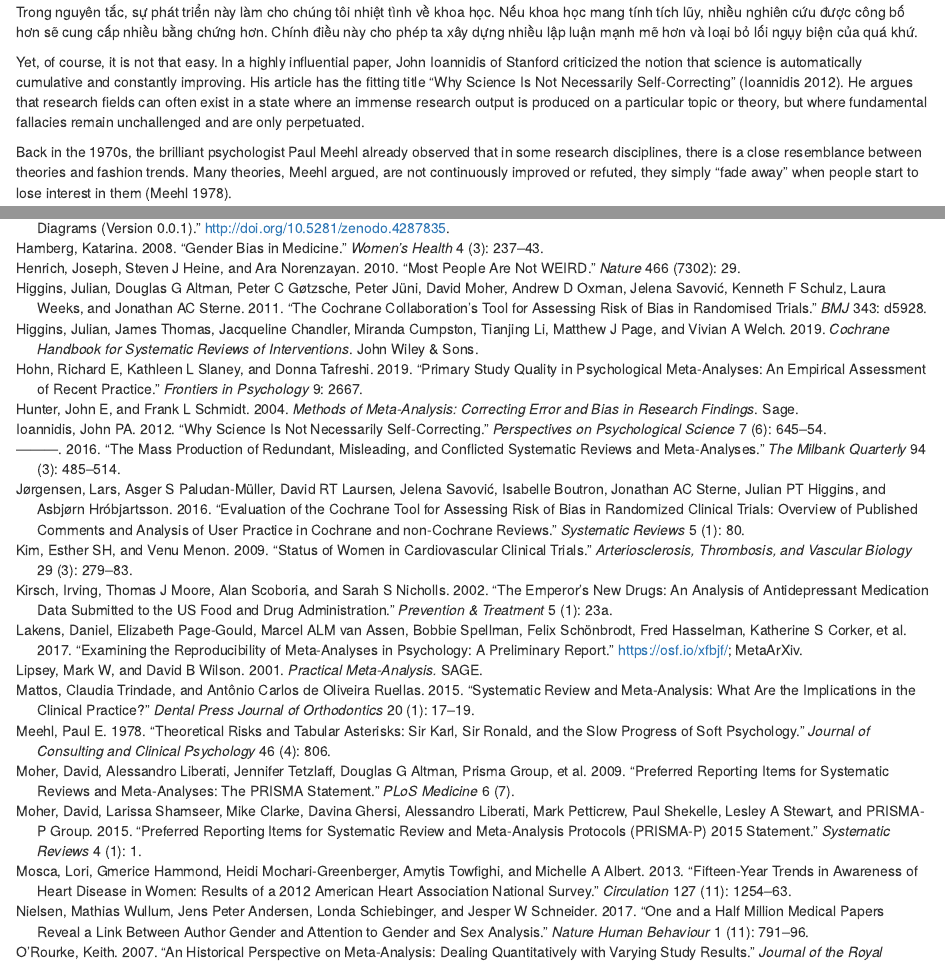
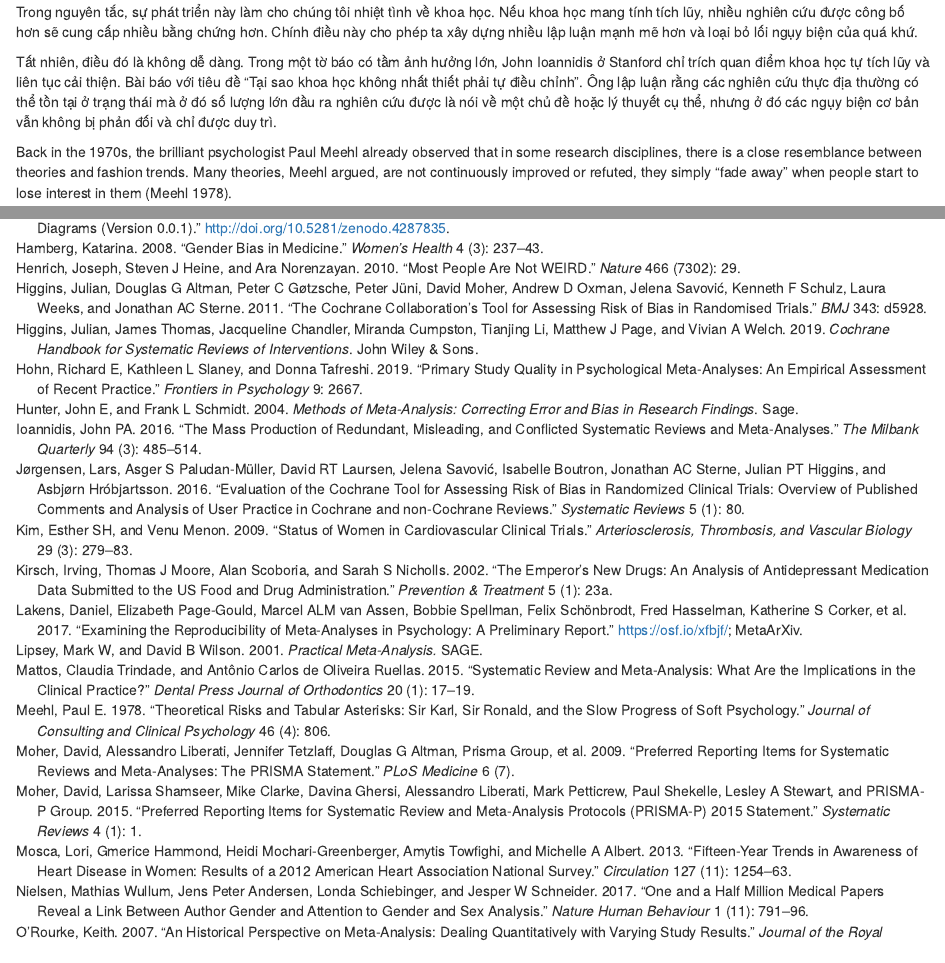
Before and after one commit to MathiasHarrer/Doing-Meta-Analysis-in-R-VN, an R Markdown document (03-introduction.Rmd): the page in a window 1100 px wide, from 800 px down, and a second part further down, joined at a grey line. Rendered offline with R 4.5, knitr and Pandoc, with nearby package versions; drawn as R Markdown's standard HTML page in place of the format the file asks for.

Commit message:
Update 03-introduction.Rmd

```diff
--- a/03-introduction.Rmd
+++ b/03-introduction.Rmd
@@ -37,7 +37,7 @@ ggplot(pubmed, aes(x = Year, y = Count)) +
 
 Trong nguyên tắc, sự phát triển này làm cho chúng tôi nhiệt tình về khoa học. Nếu khoa học mang tính tích lũy, nhiều nghiên cứu được công bố hơn sẽ cung cấp nhiều bằng chứng hơn. Chính điều này cho phép ta xây dựng nhiều lập luận mạnh mẽ hơn và loại bỏ lối ngụy biện của quá khứ.
 
-Yet, of course, it is not that easy. In a highly influential paper, John Ioannidis of Stanford criticized the notion that science is automatically cumulative and constantly improving. His article has the fitting title "Why Science Is Not Necessarily Self-Correcting" [@ioannidis2012science]. He argues that research fields can often exist in a state where an immense research output is produced on a particular topic or theory, but where fundamental fallacies remain unchallenged and are only perpetuated.
+Tất nhiên, điều đó là không dễ dàng. Trong một tờ báo có tầm ảnh hưởng lớn, John Ioannidis ở Stanford chỉ trích quan điểm khoa học tự tích lũy và liên tục cải thiện. Bài báo với tiêu đề "Tại sao khoa học không nhất thiết phải tự điều chỉnh". Ông lập luận rằng các nghiên cứu thực địa thường có thể tồn tại ở trạng thái mà ở đó số lượng lớn đầu ra nghiên cứu được là nói về một chủ đề hoặc lý thuyết cụ thể, nhưng ở đó các ngụy biện cơ bản vẫn không bị phản đối và chỉ được duy trì.
 
 Back in the 1970s, the brilliant psychologist Paul Meehl already observed that in some research disciplines, there is a close resemblance between theories and fashion trends. Many theories, Meehl argued, are not continuously improved or refuted, they simply "fade away" when people start to lose interest in them [@meehl1978theoretical].
 
```
